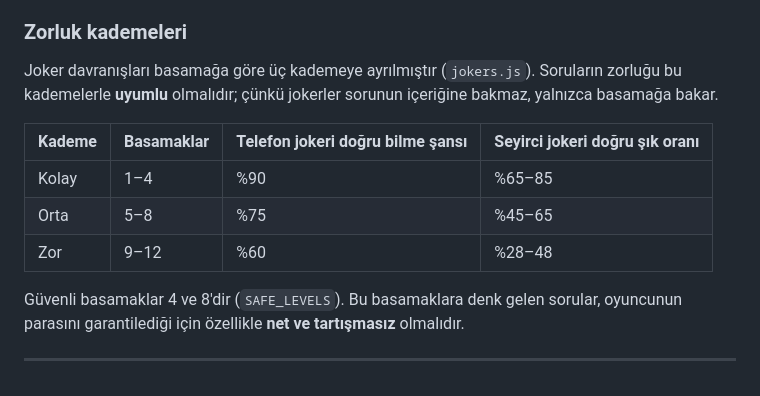
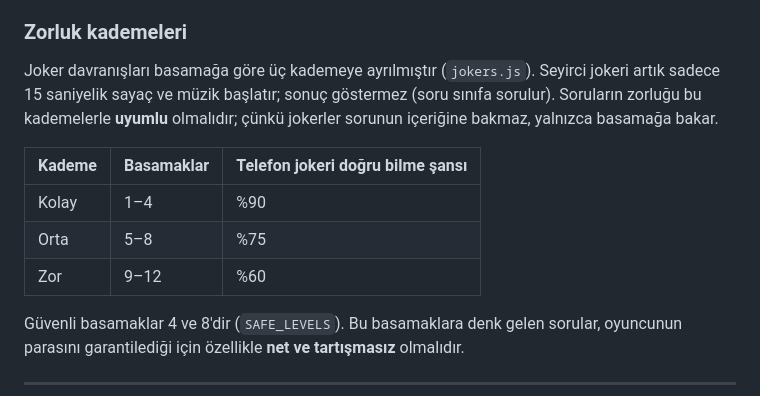
Before and after one commit to Lifantel/milyoner, a Markdown page: README.md, the part around the change. Rendered like a GitHub page.

```diff
--- a/README.md
+++ b/README.md
@@ -62,13 +62,13 @@ Bu yüzden:
 
 ### Zorluk kademeleri
 
-Joker davranışları basamağa göre üç kademeye ayrılmıştır (`jokers.js`). Soruların zorluğu bu kademelerle **uyumlu** olmalıdır; çünkü jokerler sorunun içeriğine bakmaz, yalnızca basamağa bakar.
+Joker davranışları basamağa göre üç kademeye ayrılmıştır (`jokers.js`). Seyirci jokeri artık sadece 15 saniyelik sayaç ve müzik başlatır; sonuç göstermez (soru sınıfa sorulur). Soruların zorluğu bu kademelerle **uyumlu** olmalıdır; çünkü jokerler sorunun içeriğine bakmaz, yalnızca basamağa bakar.
 
-| Kademe | Basamaklar | Telefon jokeri doğru bilme şansı | Seyirci jokeri doğru şık oranı |
-|---|---|---|---|
-| Kolay | 1–4 | %90 | %65–85 |
-| Orta | 5–8 | %75 | %45–65 |
-| Zor | 9–12 | %60 | %28–48 |
+| Kademe | Basamaklar | Telefon jokeri doğru bilme şansı |
+|---|---|---|
+| Kolay | 1–4 | %90 |
+| Orta | 5–8 | %75 |
+| Zor | 9–12 | %60 |
 
 Güvenli basamaklar 4 ve 8'dir (`SAFE_LEVELS`). Bu basamaklara denk gelen sorular, oyuncunun parasını garantilediği için özellikle **net ve tartışmasız** olmalıdır.
 
```
